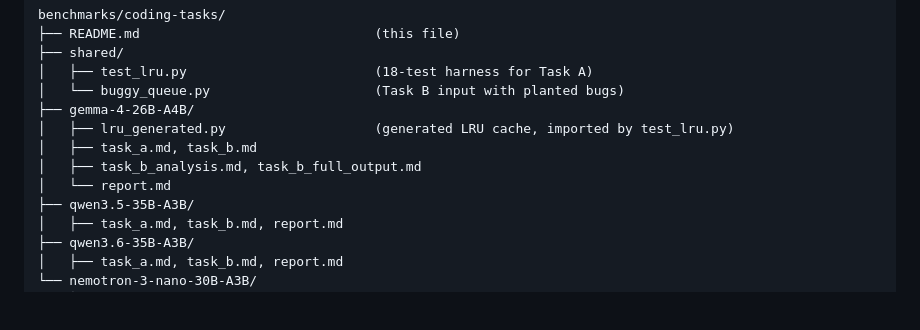
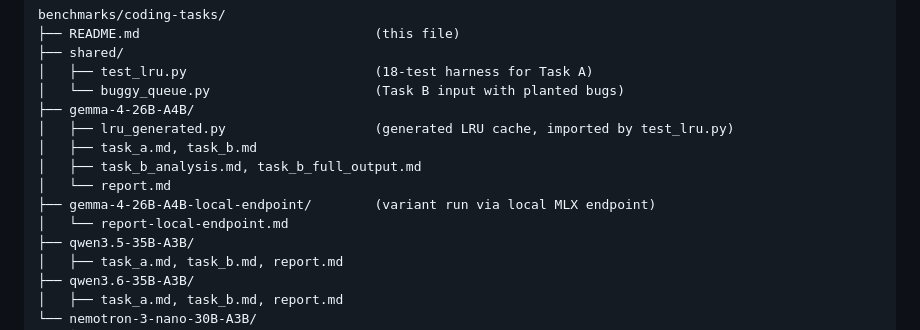
Before and after one commit to dagacha/benchmarks, a Markdown page: coding-tasks/README.md, the part around the change. Rendered like a GitHub page; blank space fills up the shorter version.

```diff
--- a/coding-tasks/README.md
+++ b/coding-tasks/README.md
@@ -102,6 +102,8 @@ benchmarks/coding-tasks/
 │   ├── task_a.md, task_b.md
 │   ├── task_b_analysis.md, task_b_full_output.md
 │   └── report.md
+├── gemma-4-26B-A4B-local-endpoint/        (variant run via local MLX endpoint)
+│   └── report-local-endpoint.md
 ├── qwen3.5-35B-A3B/
 │   ├── task_a.md, task_b.md, report.md
 ├── qwen3.6-35B-A3B/
```
